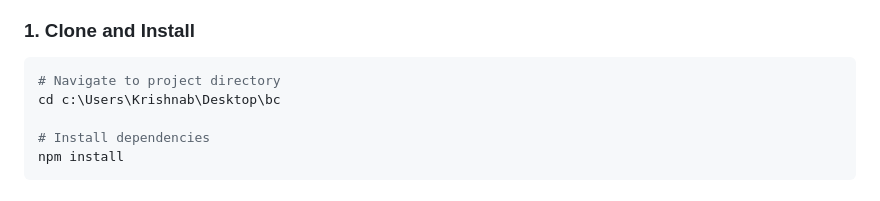
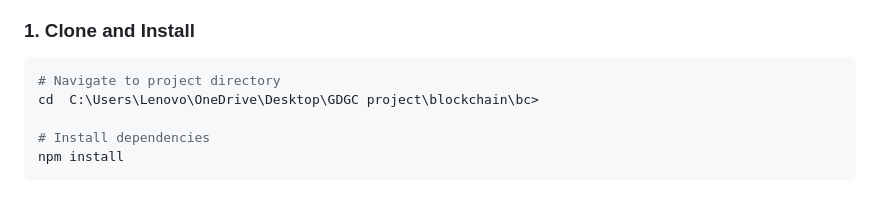
Before and after one commit to Yadnyesh-patil/blockchain-ip-resgistry, a Markdown page: README.md, the part around the change. Rendered like a GitHub page.

Commit message:
Update clone path in README for project setup

````diff
--- a/README.md
+++ b/README.md
@@ -40,7 +40,7 @@ A decentralized application for creating tamper-proof ownership records of intel
 
 ```bash
 # Navigate to project directory
-cd c:\Users\Krishnab\Desktop\bc
+cd  C:\Users\Lenovo\OneDrive\Desktop\GDGC project\blockchain\bc>
 
 # Install dependencies
 npm install
````
